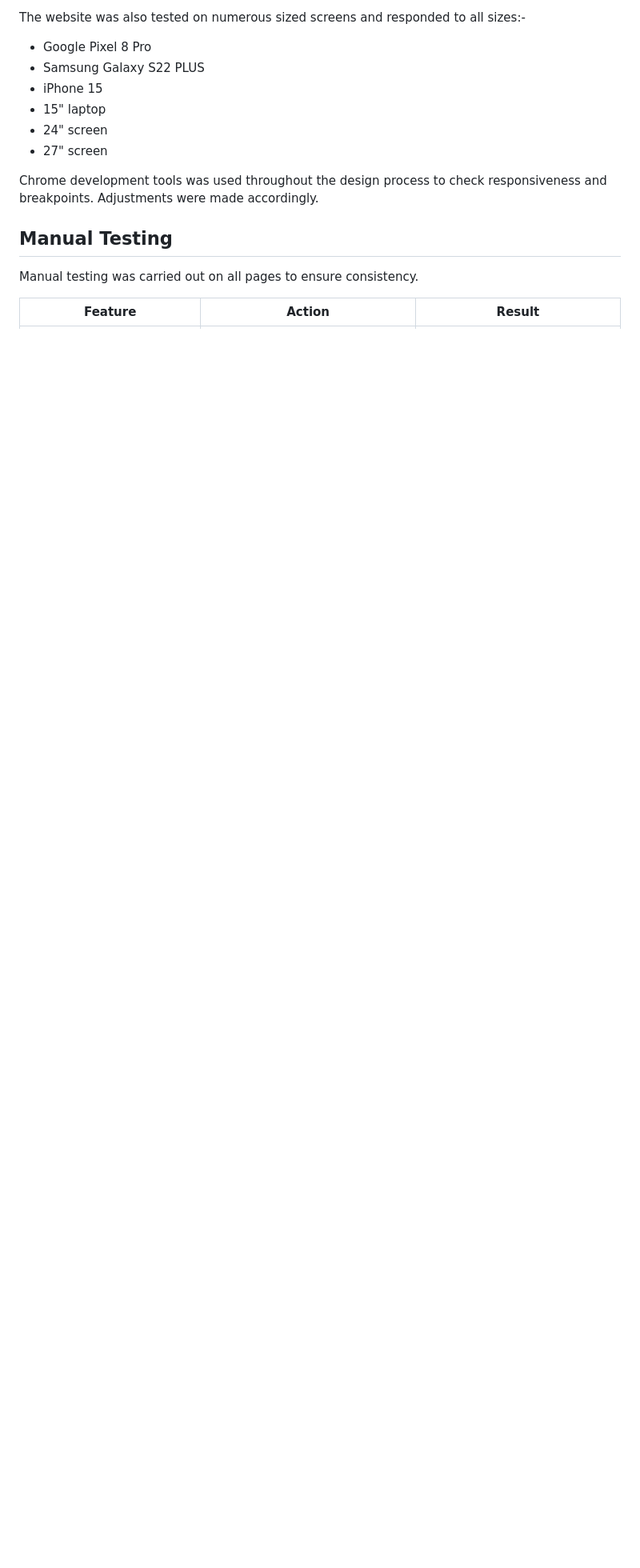
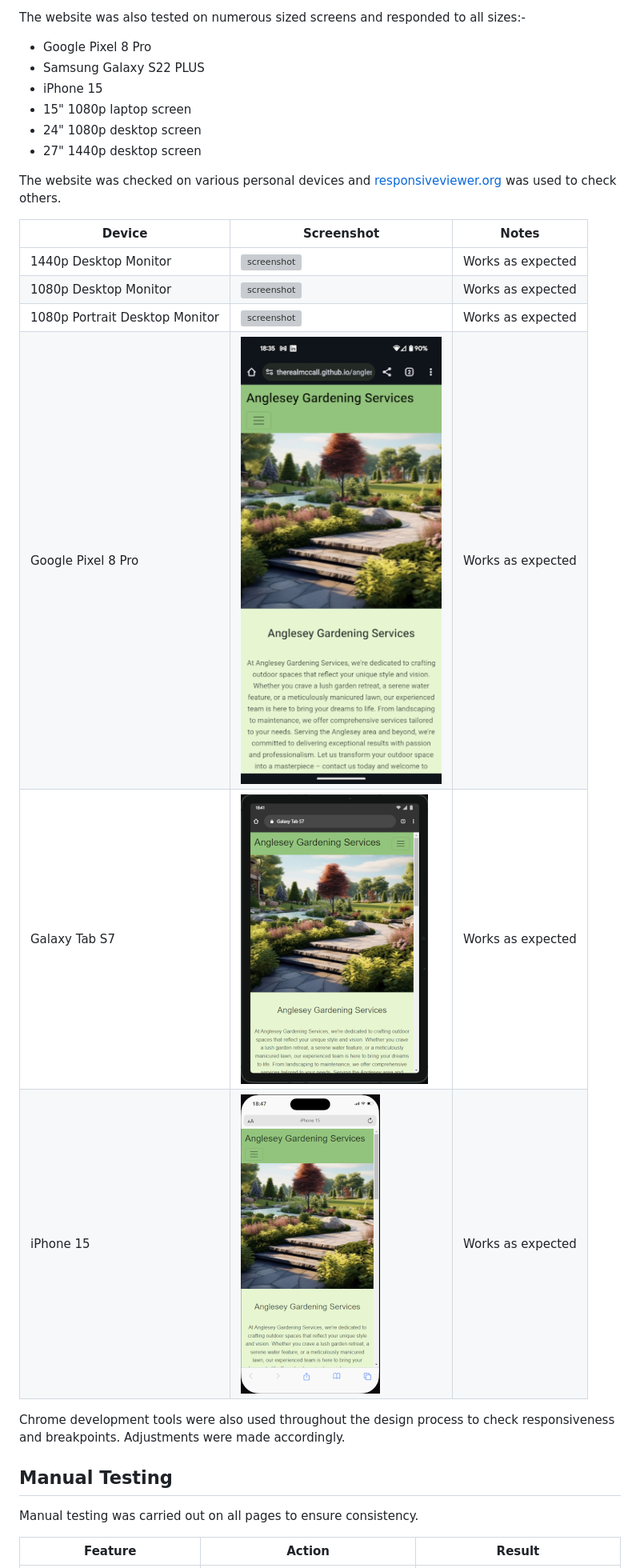
Before and after one commit to TheRealMcCall/anglesey-gardening-services, a Markdown page: TESTING.md, the part around the change. Shown: that part at 80% size. GitHub-like rendering; pictures changed too: documentation/galaxytab-responsive.png (added), documentation/iphone-responsive.png (added), documentation/pixel8pro-responsive.png (added); blank space fills up the shorter version; grey boxes are pictures that could not be loaded.

Commit message:
Add testing table and screenshots to responsiveness section of README.md

```diff
--- a/TESTING.md
+++ b/TESTING.md
@@ -33,11 +33,23 @@ The website was also tested on numerous sized screens and responded to all sizes
   - Google Pixel 8 Pro
   - Samsung Galaxy S22 PLUS
   - iPhone 15
-  - 15" laptop
-  - 24" screen
-  - 27" screen
+  - 15" 1080p laptop screen
+  - 24" 1080p desktop screen
+  - 27" 1440p desktop screen
 
-Chrome development tools was used throughout the design process to check responsiveness and breakpoints. Adjustments were made accordingly.
+The website was checked on various personal devices and [responsiveviewer.org](https://responsiveviewer.org/) was used to check others.
+
+| Device | Screenshot | Notes |
+| --- | --- | --- |
+| 1440p Desktop Monitor | ![screenshot](documentation/1440p-desktop-responsive.png) | Works as expected |
+| 1080p Desktop Monitor | ![screenshot](documentation/1080p-desktop-responsive.png) | Works as expected |
+| 1080p Portrait Desktop Monitor | ![screenshot](documentation/1080p-desktop-portrait-responsive.png) | Works as expected |
+| Google Pixel 8 Pro | ![screenshot](documentation/pixel8pro-responsive.png) | Works as expected |
+| Galaxy Tab S7 | ![screenshot](documentation/galaxytab-responsive.png) | Works as expected |
+| iPhone 15 | ![screenshot](documentation/iphone-responsive.png) | Works as expected |
+
+Chrome development tools were also used throughout the design process to check responsiveness and breakpoints. Adjustments were made accordingly.
+
 
 ## Manual Testing
 
```
Also changed, not shown: 3 other files.
